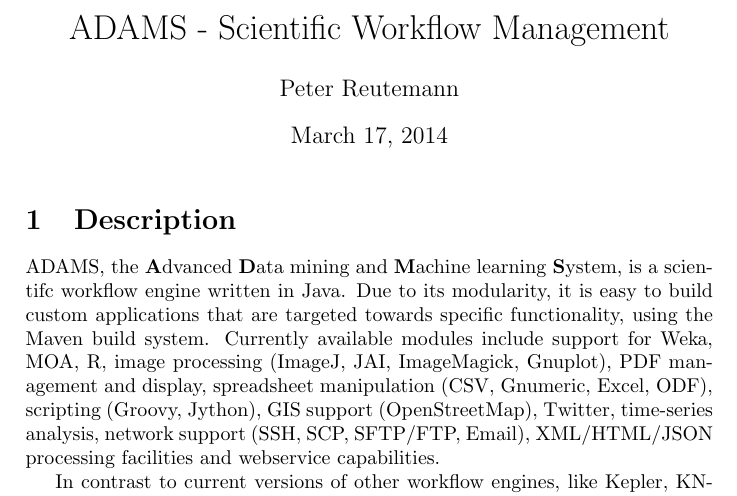
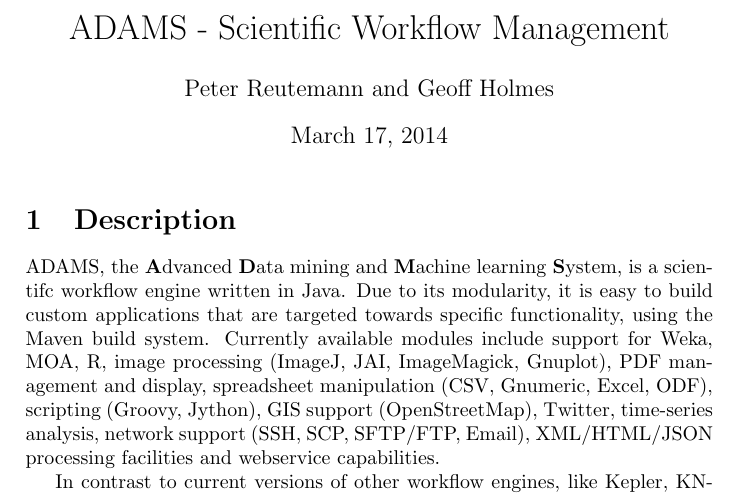
Before and after one commit to fracpete/gama-workflow-book, a LaTeX document (description/description.tex): part of page 1 of 2, cut so that both start at the same text. Compiled offline with pdfLaTeX.

Commit message:
added Geoff as co-author

```diff
--- a/description/description.tex
+++ b/description/description.tex
@@ -6,7 +6,7 @@
 
 %opening
 \title{ADAMS - Scientific Workflow Management}
-\author{Peter Reutemann}
+\author{Peter Reutemann and Geoff Holmes}
 
 \begin{document}
 
```
Also changed, not shown: description/description.tex (3 more changed lines).
